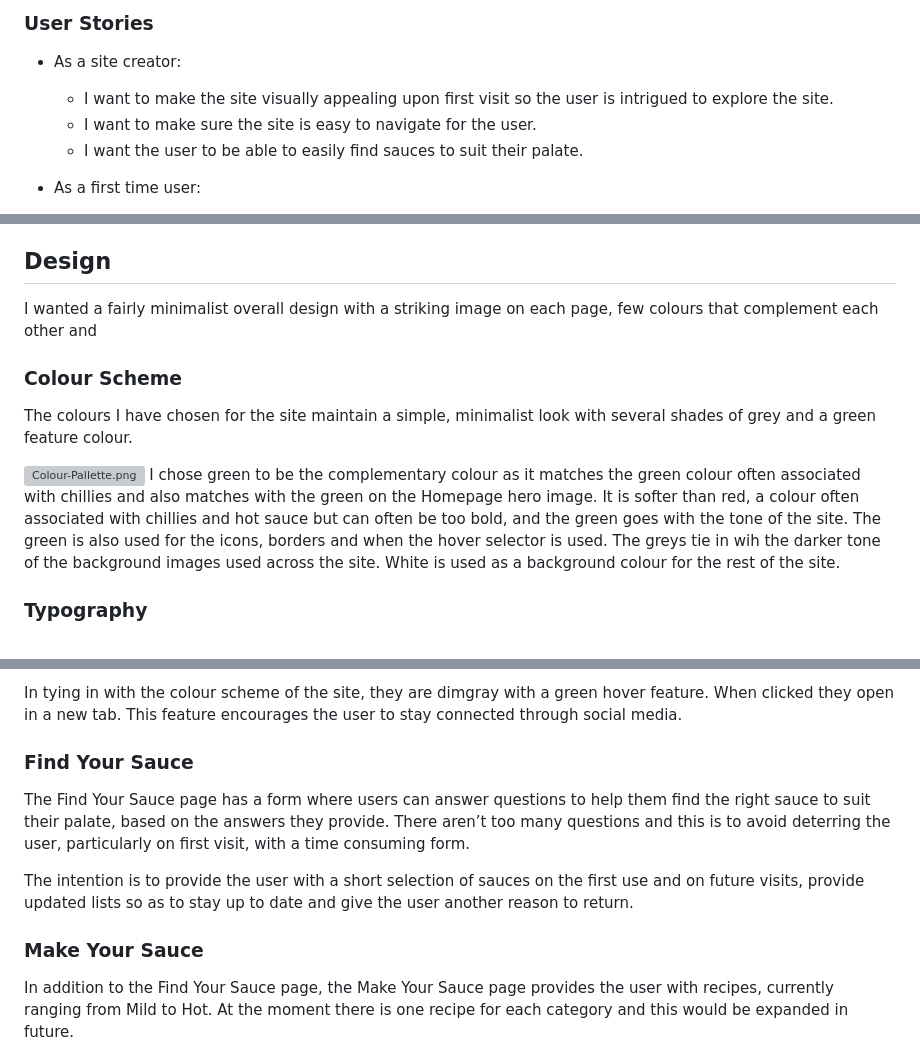
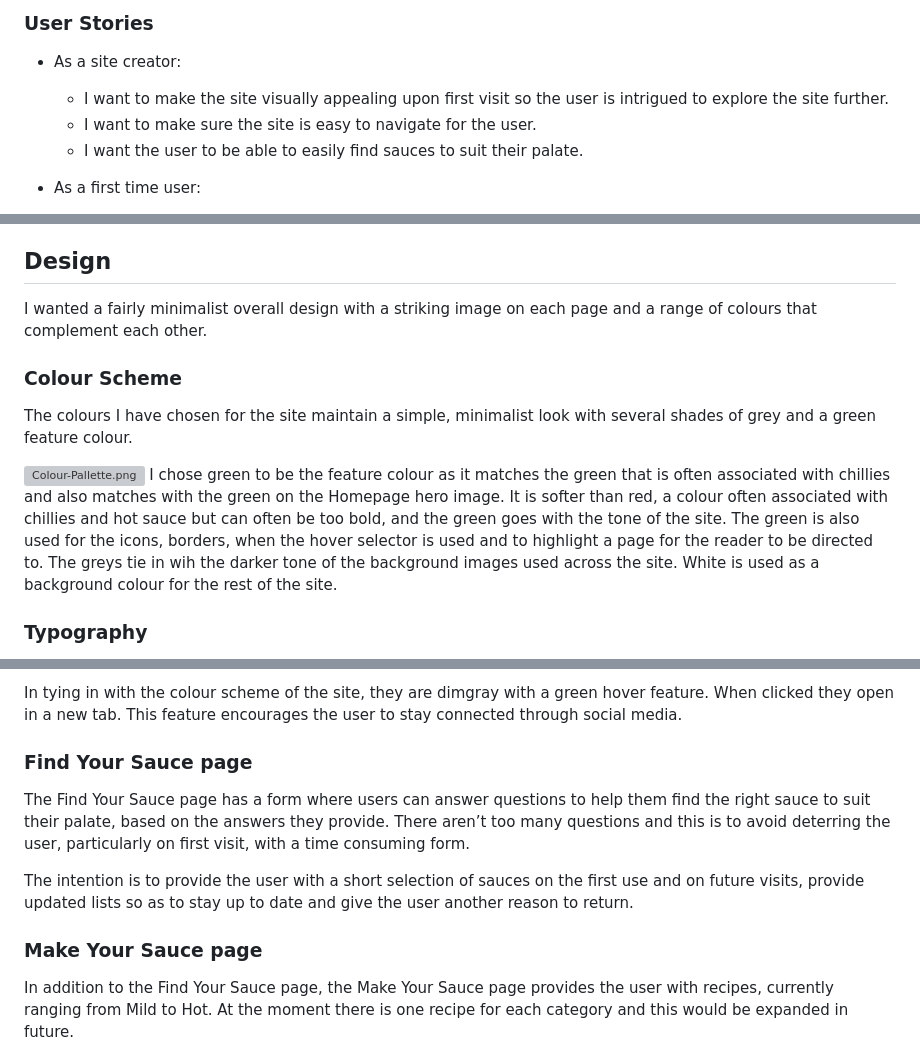
Before and after one commit to YasmineBB/saucehub, a Markdown page: README.md, 3 parts joined by grey strips. Drawn GitHub-style; grey boxes are pictures that could not be loaded.

```diff
--- a/README.md
+++ b/README.md
@@ -15,7 +15,7 @@ The site is targeted to those who currently use hot sauce and want to find more
 
 * As a site creator:
 
-  - I want to make the site visually appealing upon first visit so the user is intrigued to explore the site.
+  - I want to make the site visually appealing upon first visit so the user is intrigued to explore the site further.
   - I want to make sure the site is easy to navigate for the user.
   - I want the user to be able to easily find sauces to suit their palate.
 
@@ -34,14 +34,14 @@ The site is targeted to those who currently use hot sauce and want to find more
 
 ## Design
 
-I wanted a fairly minimalist overall design with a striking image on each page, few colours that complement each other and
+I wanted a fairly minimalist overall design with a striking image on each page and a range of colours that complement each other.
 
 ### Colour Scheme
 
 The colours I have chosen for the site maintain a simple, minimalist look with several shades of grey and a green feature colour.
 
 [![Colour-Pallette.png](https://i.postimg.cc/Xv8T5Q2V/Colour-Pallette.png)](https://postimg.cc/GB47wJwN)
-I chose green to be the complementary colour as it matches the green colour often associated with chillies and also matches with the green on the Homepage hero image. It is softer than red, a colour often associated with chillies and hot sauce but can often be too bold, and the green goes with the tone of the site. The green is also used for the icons, borders and when the hover selector is used.
+I chose green to be the feature colour as it matches the green that is often associated with chillies and also matches with the green on the Homepage hero image. It is softer than red, a colour often associated with chillies and hot sauce but can often be too bold, and the green goes with the tone of the site. The green is also used for the icons, borders, when the hover selector is used and to highlight a page for the reader to be directed to.
 The greys tie in wih the darker tone of the background images used across the site. White is used as a background colour for the rest of the site.
 
 
@@ -107,12 +108,12 @@ In tying in with the colour scheme of the site, they are dimgray with a green ho
 This feature encourages the user to stay connected through social media.
 
 
-### Find Your Sauce
+### Find Your Sauce page
 The Find Your Sauce page has a form where users can answer questions to help them find the right sauce to suit their palate, based on the answers they provide. There aren’t too many questions and this is to avoid deterring the user, particularly on first visit, with a time consuming form.
 
 The intention is to provide the user with a short selection of sauces on the first use and on future visits, provide updated lists so as to stay up to date and give the user another reason to return.
 
-### Make Your Sauce
+### Make Your Sauce page
 In addition to the Find Your Sauce page, the Make Your Sauce page provides the user with recipes, currently ranging from Mild to Hot. At the moment there is one recipe for each category and this would be expanded in future.
 
 ### Thank You (Form Submit)
```
Also changed, not shown: other parts of README.md (+22 -4 lines), assets/screenshots/logo.png (added).
